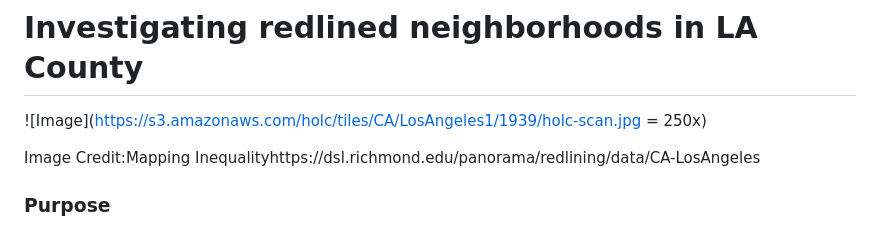
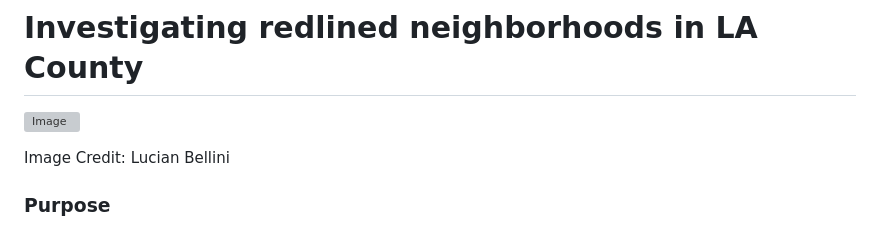
Before and after one commit to tommats00/redlining-environmental-inequity, a Markdown page: README.md, the part around the change. Drawn GitHub-style; grey boxes are pictures that could not be loaded.

```diff
--- a/README.md
+++ b/README.md
@@ -1,8 +1,8 @@
 # Investigating redlined neighborhoods in LA County
 
-![Image](https://s3.amazonaws.com/holc/tiles/CA/LosAngeles1/1939/holc-scan.jpg = 250x)
+![Image](https://www.kayak.com/rimg/dimg/dynamic/376-1686745879-la_neighbourhood3_hero3_gettyimages-1212376454.jpeg?height=440)
 
-Image Credit:Mapping Inequalityhttps://dsl.richmond.edu/panorama/redlining/data/CA-LosAngeles
+Image Credit: Lucian Bellini
 ### Purpose
 This repository aims to investigate the imbalance of bird observations in historically redlined neighborhoods in LA county. In the 1930's the Home Owners' Loan Corporation (HOLC) rated neighborhood blocks on their perceived safety. The ranking system A (green), B (blue), C (yellow), and D (red) was used to stop access for loans in neighborhoods of lower ratings, known as redlining. This practice has negatively impacted not only the community economy, but also its health. Redlined neighborhoods are considerably hotter due to having less local greenery.
 
```
